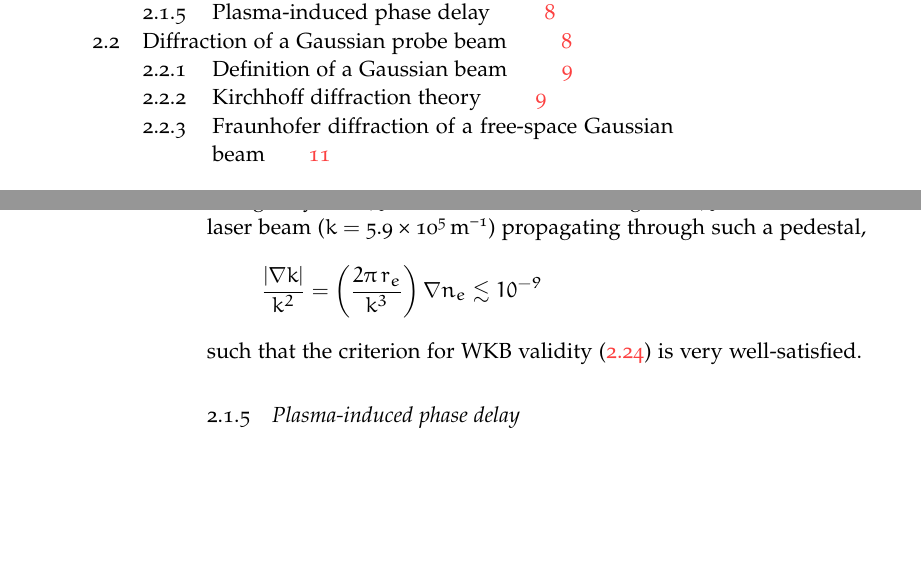
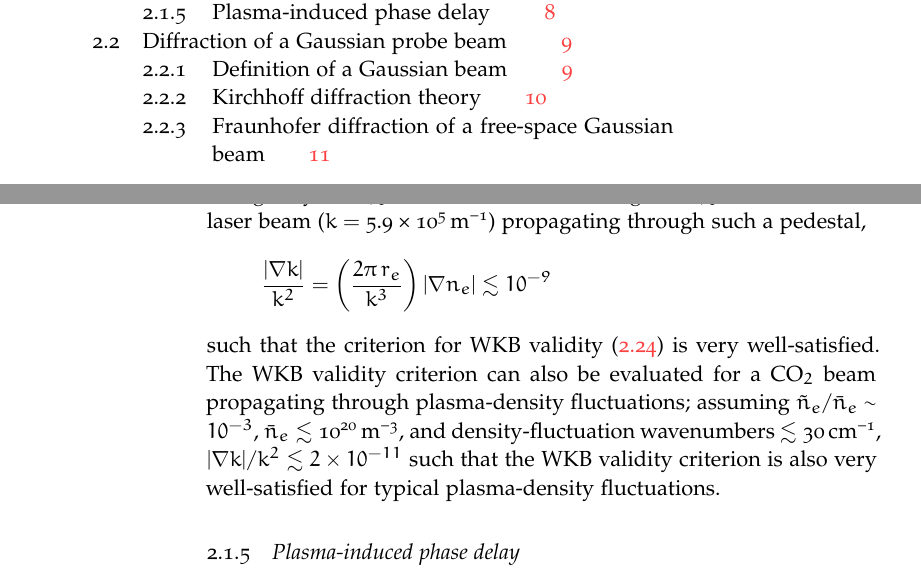
Before and after one commit to emd/thesis, a LaTeX thesis (thesis.tex, which reads Chapters/InterferometricMethods/InterferometricMethods.tex): two parts of pages 7 and 22 of 71, joined at a grey line, cut so that both start at the same text, the shorter picture padded with empty space. Compiled offline with pdfLaTeX; a missing font is replaced by an installed copy or a similar font.

Commit message:
Assess WKB validity wrt fluctuations as well

```diff
--- a/Chapters/InterferometricMethods/InterferometricMethods.tex
+++ b/Chapters/InterferometricMethods/InterferometricMethods.tex
@@ -399,7 +399,7 @@ propagating through such a pedestal,
 \begin{equation}
   \frac{|\nabla k|}{k^2}
   =
-  \left( \frac{2 \pi \, r_e}{k^3} \right) \nabla n_e
+  \left( \frac{2 \pi \, r_e}{k^3} \right) |\nabla n_e|
   \lesssim
   10^{-9}
   \notag
@@ -407,6 +407,14 @@ propagating through such a pedestal,
 such that the criterion for WKB validity
 (\ref{eq:InterferometricMethods:WKB_validity})
 is very well-satisfied.
+The WKB validity criterion can also be evaluated
+for a CO$_2$ beam propagating through plasma-density fluctuations;
+assuming $\tilde{n}_e / \bar{n}_e \sim 10^{-3}$,
+$\bar{n}_e \lesssim \SI{e20}{\per\meter\cubed}$, and
+density-fluctuation wavenumbers $\lesssim \SI{30}{\per\centi\meter}$,
+$|\nabla k| / k^2 \lesssim 2 \times 10^{-11}$ such that
+the WKB validity criterion is also very well-satisfied
+for typical plasma-density fluctuations.
 
 
 \subsection{Plasma-induced phase delay}
```
